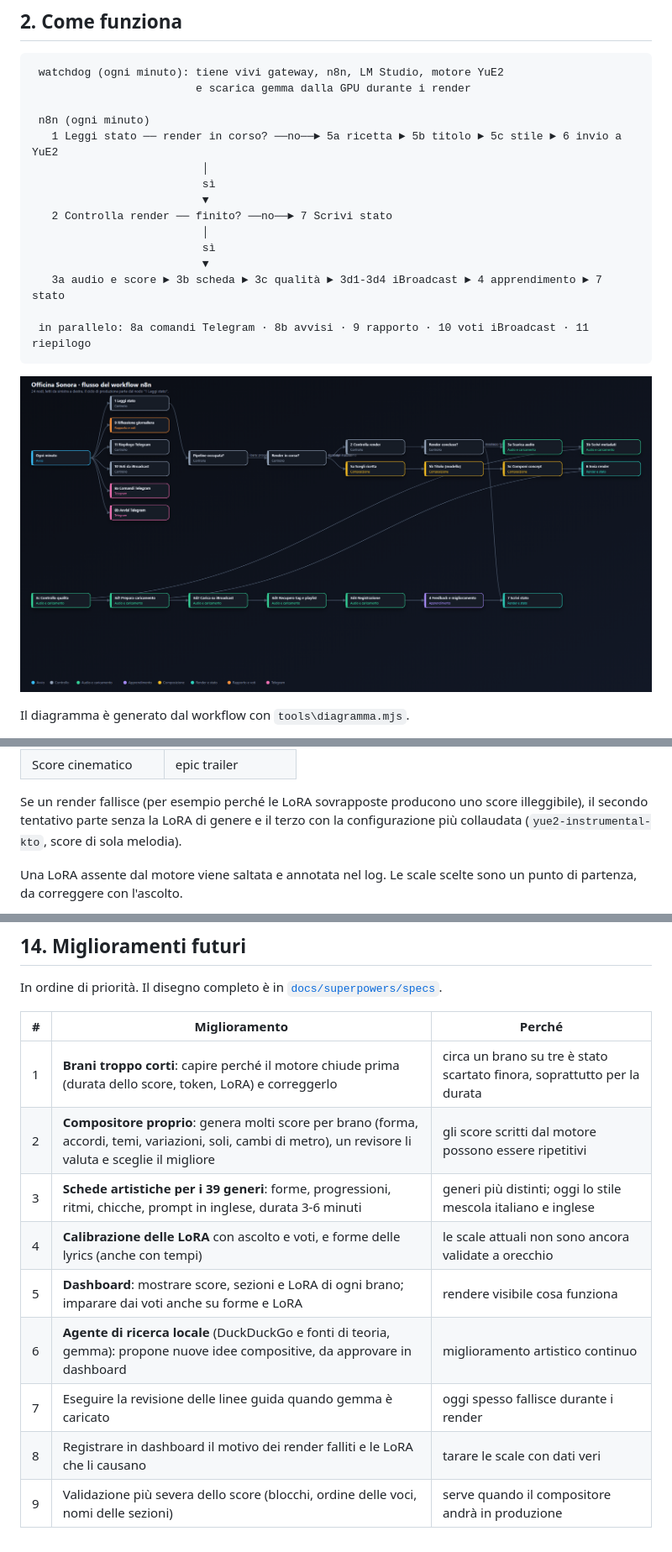
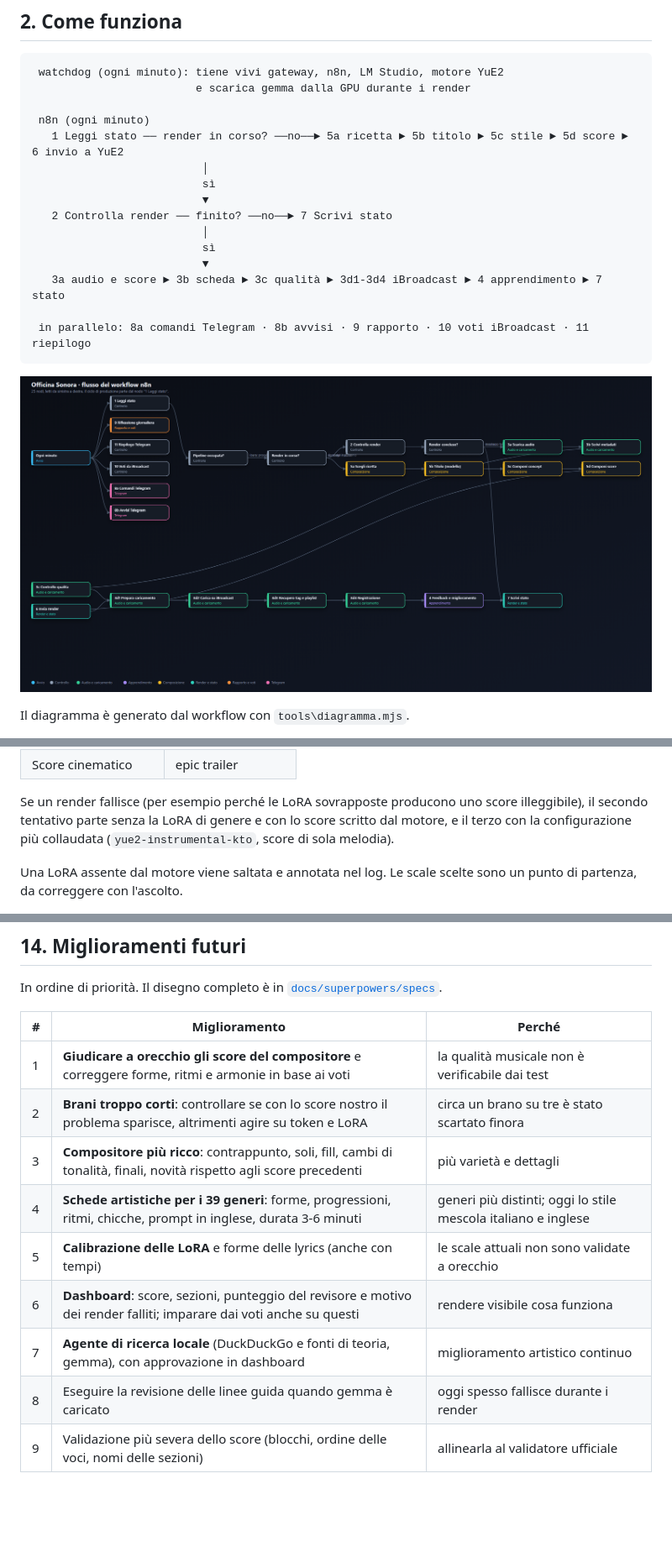
Before and after one commit to PaoloPrandoniTechnology/officina-sonora, a Markdown page: README.md, 3 parts joined by grey strips. Shown at 84% size. Drawn GitHub-style; pictures changed too: docs/flusso-n8n.png; blank space fills up the shorter version.

Commit message:
Compositore e revisore degli score in produzione (blocco 5d), con ripiego sullo score del motore; regole di scrittura documentate
Co-Authored-By: Claude Sonnet 5.5 <noreply@anthropic.com>

```diff
--- a/README.md
+++ b/README.md
@@ -56,7 +56,7 @@ Una volta avviato, il sistema lavora da solo: un'attività pianificata (`Officin
                          e scarica gemma dalla GPU durante i render
 
  n8n (ogni minuto)
-   1 Leggi stato ── render in corso? ──no──► 5a ricetta ► 5b titolo ► 5c stile ► 6 invio a YuE2
+   1 Leggi stato ── render in corso? ──no──► 5a ricetta ► 5b titolo ► 5c stile ► 5d score ► 6 invio a YuE2
                           │
                           sì
                           ▼
@@ -175,7 +184,7 @@ I generi vocali non usano LoRA strumentali. Alcuni generi ne aggiungono una prop
 | Score cinematico | epic trailer |
 
 Se un render fallisce (per esempio perché le LoRA sovrapposte producono uno score illeggibile), il secondo
-tentativo parte senza la LoRA di genere e il terzo con la configurazione più collaudata (`yue2-instrumental-kto`,
+tentativo parte senza la LoRA di genere e con lo score scritto dal motore, e il terzo con la configurazione più collaudata (`yue2-instrumental-kto`,
 score di sola melodia).
 
 Una LoRA assente dal motore viene saltata e annotata nel log. Le scale scelte sono un punto di partenza,
@@ -433,12 +442,12 @@ In ordine di priorità. Il disegno completo è in
 
 | # | Miglioramento | Perché |
 |---|---|---|
-| 1 | **Brani troppo corti**: capire perché il motore chiude prima (durata dello score, token, LoRA) e correggerlo | circa un brano su tre è stato scartato finora, soprattutto per la durata |
-| 2 | **Compositore proprio**: genera molti score per brano (forma, accordi, temi, variazioni, soli, cambi di metro), un revisore li valuta e sceglie il migliore | gli score scritti dal motore possono essere ripetitivi |
-| 3 | **Schede artistiche per i 39 generi**: forme, progressioni, ritmi, chicche, prompt in inglese, durata 3-6 minuti | generi più distinti; oggi lo stile mescola italiano e inglese |
-| 4 | **Calibrazione delle LoRA** con ascolto e voti, e forme delle lyrics (anche con tempi) | le scale attuali non sono ancora validate a orecchio |
-| 5 | **Dashboard**: mostrare score, sezioni e LoRA di ogni brano; imparare dai voti anche su forme e LoRA | rendere visibile cosa funziona |
-| 6 | **Agente di ricerca locale** (DuckDuckGo e fonti di teoria, gemma): propone nuove idee compositive, da approvare in dashboard | miglioramento artistico continuo |
-| 7 | Eseguire la revisione delle linee guida quando gemma è caricato | oggi spesso fallisce durante i render |
-| 8 | Registrare in dashboard il motivo dei render falliti e le LoRA che li causano | tarare le scale con dati veri |
-| 9 | Validazione più severa dello score (blocchi, ordine delle voci, nomi delle sezioni) | serve quando il compositore andrà in produzione |
+| 1 | **Giudicare a orecchio gli score del compositore** e correggere forme, ritmi e armonie in base ai voti | la qualità musicale non è verificabile dai test |
+| 2 | **Brani troppo corti**: controllare se con lo score nostro il problema sparisce, altrimenti agire su token e LoRA | circa un brano su tre è stato scartato finora |
+| 3 | **Compositore più ricco**: contrappunto, soli, fill, cambi di tonalità, finali, novità rispetto agli score precedenti | più varietà e dettagli |
+| 4 | **Schede artistiche per i 39 generi**: forme, progressioni, ritmi, chicche, prompt in inglese, durata 3-6 minuti | generi più distinti; oggi lo stile mescola italiano e inglese |
+| 5 | **Calibrazione delle LoRA** e forme delle lyrics (anche con tempi) | le scale attuali non sono validate a orecchio |
+| 6 | **Dashboard**: score, sezioni, punteggio del revisore e motivo dei render falliti; imparare dai voti anche su questi | rendere visibile cosa funziona |
+| 7 | **Agente di ricerca locale** (DuckDuckGo e fonti di teoria, gemma), con approvazione in dashboard | miglioramento artistico continuo |
+| 8 | Eseguire la revisione delle linee guida quando gemma è caricato | oggi spesso fallisce durante i render |
+| 9 | Validazione più severa dello score (blocchi, ordine delle voci, nomi delle sezioni) | allinearla al validatore ufficiale |
```
Also changed, not shown: other parts of README.md (+14 -5 lines), docs/score-abc.md (added, +46 -0 lines), 10 other files.
